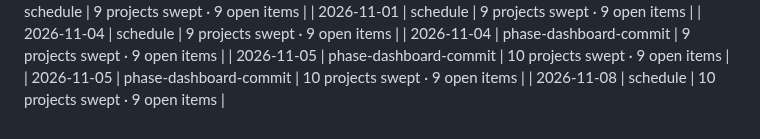
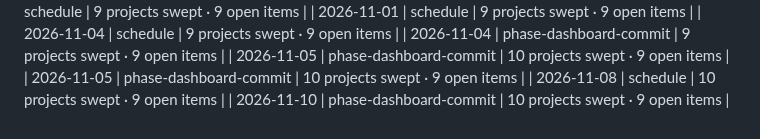
Before and after one commit to elizabethlemoine33-commits/northlight-pmo, a Markdown page: data/changelog.md, the part around the change. Rendered like a GitHub page.

Commit message:
chore: changelog entry 2026-11-10

```diff
--- a/data/changelog.md
+++ b/data/changelog.md
@@ -91,3 +91,4 @@
 | 2026-11-05 | phase-dashboard-commit | 10 projects swept · 9 open items |
 | 2026-11-05 | phase-dashboard-commit | 10 projects swept · 9 open items |
 | 2026-11-08 | schedule | 10 projects swept · 9 open items |
+| 2026-11-10 | phase-dashboard-commit | 10 projects swept · 9 open items |
```
